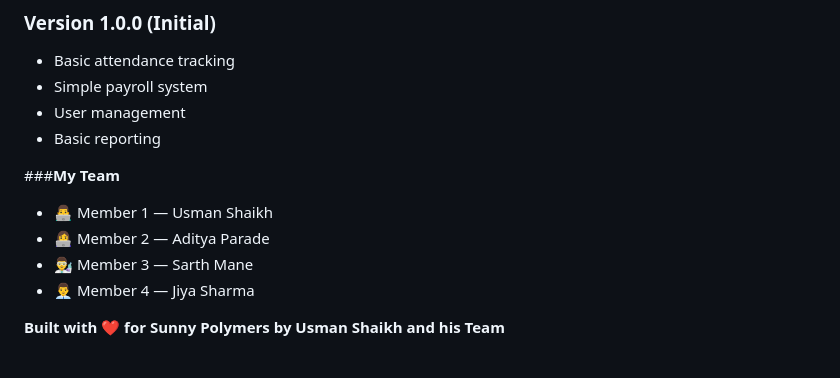
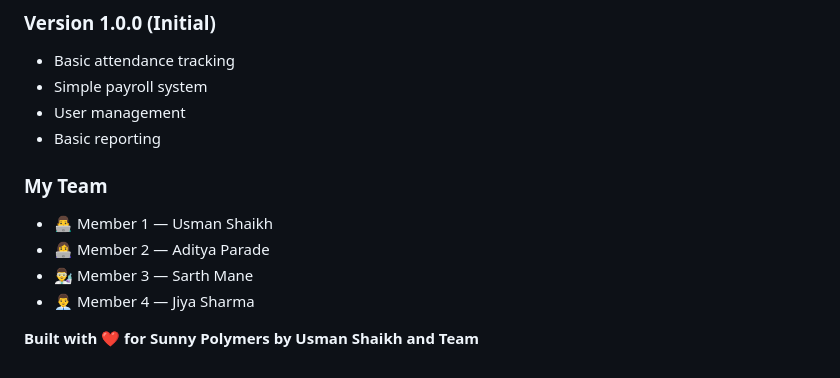
Before and after one commit to UsmanShaikh24/Industry-Project-for-Sunny-Polymers-Attendance-and-Payroll-Management-System, a Markdown page: README.md, the part around the change. GitHub-like rendering.

```diff
--- a/README.md
+++ b/README.md
@@ -444,11 +444,11 @@ This project is proprietary software developed for Sunny Polymers. All rights re
 - User management
 - Basic reporting
 
-###**My Team**
+### **My Team**
 
 - 👨‍💻 Member 1 — Usman Shaikh
 - 👩‍💻 Member 2 — Aditya Parade
 - 👨‍🔬 Member 3 — Sarth Mane
 - 👨‍💼 Member 4 — Jiya Sharma
 
-**Built with ❤️ for Sunny Polymers by Usman Shaikh and his Team**
+**Built with ❤️ for Sunny Polymers by Usman Shaikh and Team**
```
